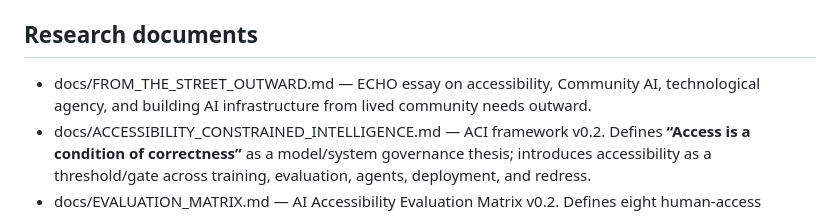
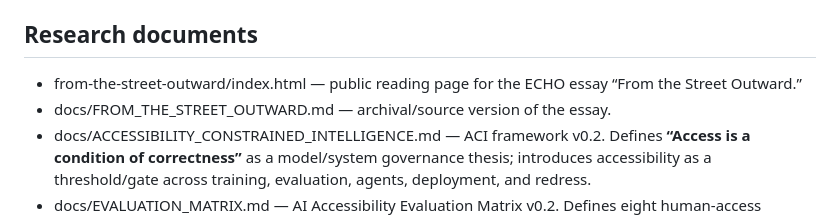
Before and after one commit to ukadike/Echo, a Markdown page: INDEX.md, the part around the change. Rendered like a GitHub page.

Commit message:
Document public and source versions of ECHO essay

```diff
--- a/INDEX.md
+++ b/INDEX.md
@@ -14,7 +14,8 @@ Sitemap of the ECHO repository, Small Systems Lab's AI-governance branch.
 
 ## Research documents
 
-- docs/FROM_THE_STREET_OUTWARD.md — ECHO essay on accessibility, Community AI, technological agency, and building AI infrastructure from lived community needs outward.
+- from-the-street-outward/index.html — public reading page for the ECHO essay “From the Street Outward.”
+- docs/FROM_THE_STREET_OUTWARD.md — archival/source version of the essay.
 - docs/ACCESSIBILITY_CONSTRAINED_INTELLIGENCE.md — ACI framework v0.2. Defines **“Access is a condition of correctness”** as a model/system governance thesis; introduces accessibility as a threshold/gate across training, evaluation, agents, deployment, and redress.
 - docs/EVALUATION_MATRIX.md — AI Accessibility Evaluation Matrix v0.2. Defines eight human-access dimensions, a 0–4 scoring model, non-compensable gates, Governance Accessibility system gates, test cases, and evidence-record requirements.
 - docs/GOVERNANCE_ACCESSIBILITY.md — Governance Accessibility v0.1. Extends ECHO to advanced agents and potential AGI with external control-plane requirements for inspectability, traceability, interruption, authority boundaries, durable audit, review, and recovery.
```
